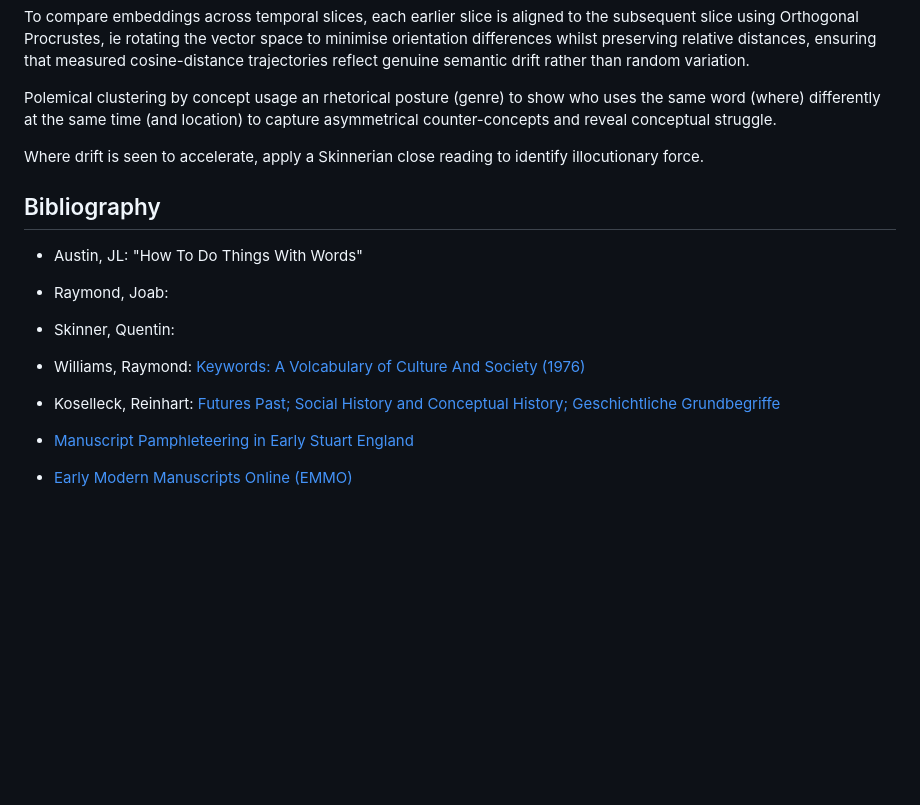
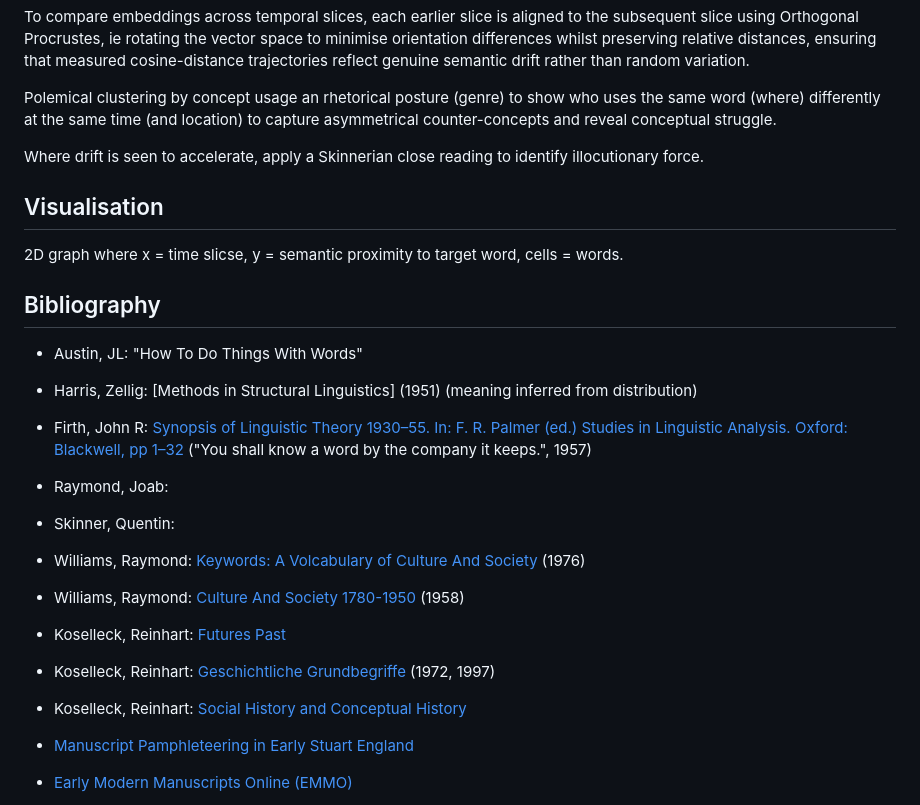
Before and after one commit to leegee/mutatis-mutandis, a Markdown page: README.md, the part around one of its changes. Rendered like a GitHub page; blank space fills up the shorter version.

```diff
--- a/README.md
+++ b/README.md
@@ -47,17 +47,31 @@ Polemical clustering by concept usage an rhetorical posture (genre) to show who
 
 Where drift is seen to accelerate, apply a Skinnerian close reading to identify illocutionary force.
 
+## Visualisation
+
+2D graph where x = time slicse, y = semantic proximity to target word, cells = words.
+
 ## Bibliography
 
 * Austin, JL: "How To Do Things With Words"
+
+* Harris, Zellig: [Methods in Structural Linguistics] (1951) (meaning inferred from distribution)
+
+* Firth, John R: [Synopsis of Linguistic Theory 1930–55. In: F. R. Palmer (ed.) Studies in Linguistic Analysis. Oxford: Blackwell, pp 1–32]() ("You shall know a word by the company it keeps.", 1957)
 
 * Raymond, Joab:
 
 * Skinner, Quentin:
 
-* Williams, Raymond: [Keywords: A Volcabulary of Culture And Society (1976)]()
+* Williams, Raymond: [Keywords: A Volcabulary of Culture And Society]() (1976)
 
-* Koselleck, Reinhart: [Futures Past; Social History and Conceptual History; Geschichtliche Grundbegriffe]()
+* Williams, Raymond: [Culture And Society 1780-1950]() (1958)
+
+* Koselleck, Reinhart: [Futures Past]()
+
+* Koselleck, Reinhart: [Geschichtliche Grundbegriffe]() (1972, 1997)
+
+* Koselleck, Reinhart: [Social History and Conceptual History]()
 
 * [Manuscript Pamphleteering in Early Stuart England](https://tei-c.org/activities/projects/manuscript-pamphleteering-in-early-stuart-england/)
 
```
Also changed, not shown: other parts of README.md (+4 -0 lines), quotes.md (added, +18 -0 lines).
